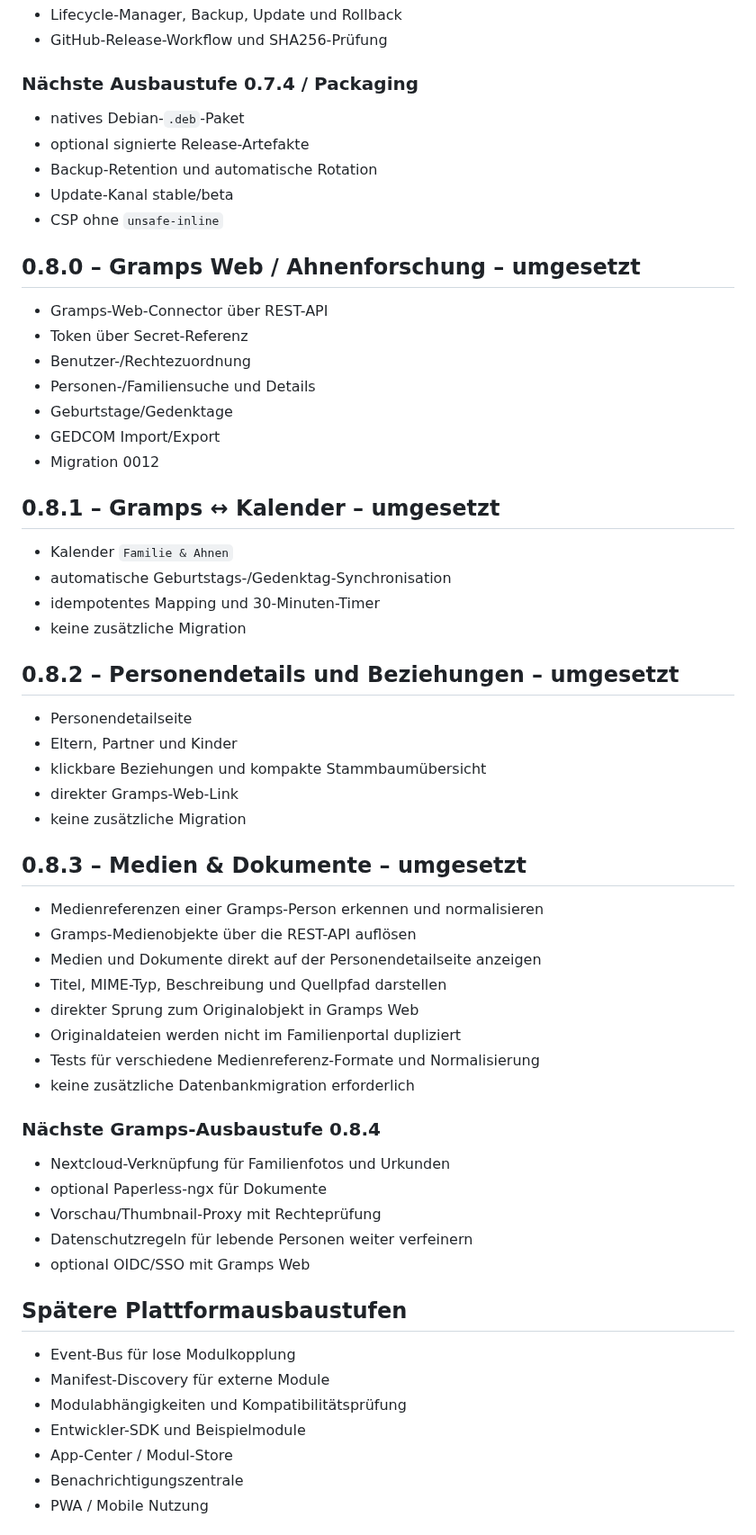
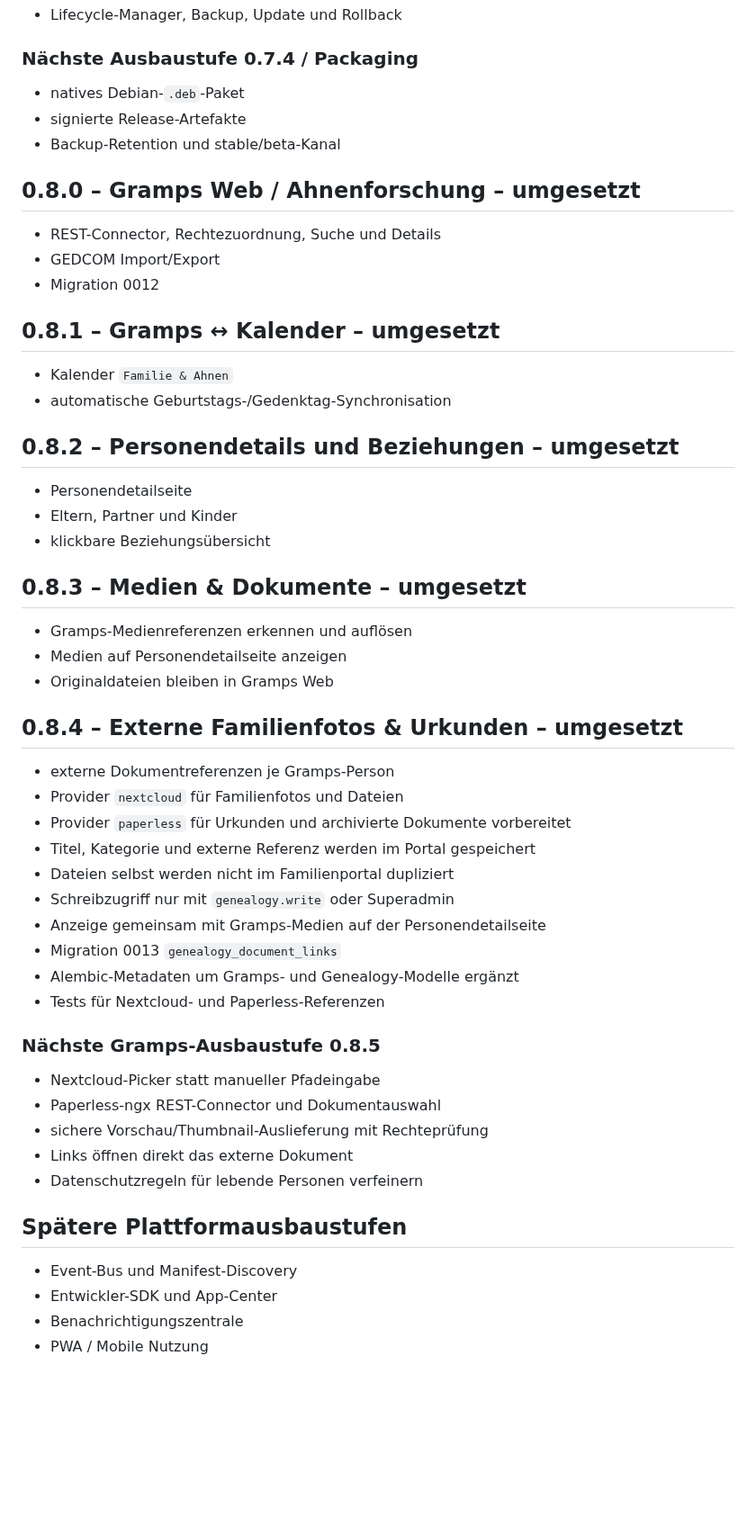
Before and after one commit to Markus4771/Familienportal, a Markdown page: ROADMAP.md, the part around one of its changes. Shown at 90% size. Drawn GitHub-style; blank space fills up the shorter version.

Commit message:
Mark external genealogy document links 0.8.4 implemented

```diff
--- a/ROADMAP.md
+++ b/ROADMAP.md
@@ -130,21 +48,14 @@
 - Lifecycle-Manager, Backup, Update und Rollback
-- GitHub-Release-Workflow und SHA256-Prüfung
 
 ### Nächste Ausbaustufe 0.7.4 / Packaging
 
 - natives Debian-`.deb`-Paket
-- optional signierte Release-Artefakte
-- Backup-Retention und automatische Rotation
-- Update-Kanal stable/beta
-- CSP ohne `unsafe-inline`
+- signierte Release-Artefakte
+- Backup-Retention und stable/beta-Kanal
 
 ## 0.8.0 – Gramps Web / Ahnenforschung – umgesetzt
 
-- Gramps-Web-Connector über REST-API
-- Token über Secret-Referenz
-- Benutzer-/Rechtezuordnung
-- Personen-/Familiensuche und Details
-- Geburtstage/Gedenktage
+- REST-Connector, Rechtezuordnung, Suche und Details
 - GEDCOM Import/Export
 - Migration 0012
 
@@ -152,43 +63,44 @@
 
 - Kalender `Familie & Ahnen`
 - automatische Geburtstags-/Gedenktag-Synchronisation
-- idempotentes Mapping und 30-Minuten-Timer
-- keine zusätzliche Migration
 
 ## 0.8.2 – Personendetails und Beziehungen – umgesetzt
 
 - Personendetailseite
 - Eltern, Partner und Kinder
-- klickbare Beziehungen und kompakte Stammbaumübersicht
-- direkter Gramps-Web-Link
-- keine zusätzliche Migration
+- klickbare Beziehungsübersicht
 
 ## 0.8.3 – Medien & Dokumente – umgesetzt
 
-- Medienreferenzen einer Gramps-Person erkennen und normalisieren
-- Gramps-Medienobjekte über die REST-API auflösen
-- Medien und Dokumente direkt auf der Personendetailseite anzeigen
-- Titel, MIME-Typ, Beschreibung und Quellpfad darstellen
-- direkter Sprung zum Originalobjekt in Gramps Web
-- Originaldateien werden nicht im Familienportal dupliziert
-- Tests für verschiedene Medienreferenz-Formate und Normalisierung
-- keine zusätzliche Datenbankmigration erforderlich
+- Gramps-Medienreferenzen erkennen und auflösen
+- Medien auf Personendetailseite anzeigen
+- Originaldateien bleiben in Gramps Web
 
-### Nächste Gramps-Ausbaustufe 0.8.4
+## 0.8.4 – Externe Familienfotos & Urkunden – umgesetzt
 
-- Nextcloud-Verknüpfung für Familienfotos und Urkunden
-- optional Paperless-ngx für Dokumente
-- Vorschau/Thumbnail-Proxy mit Rechteprüfung
-- Datenschutzregeln für lebende Personen weiter verfeinern
-- optional OIDC/SSO mit Gramps Web
+- externe Dokumentreferenzen je Gramps-Person
+- Provider `nextcloud` für Familienfotos und Dateien
+- Provider `paperless` für Urkunden und archivierte Dokumente vorbereitet
+- Titel, Kategorie und externe Referenz werden im Portal gespeichert
+- Dateien selbst werden nicht im Familienportal dupliziert
+- Schreibzugriff nur mit `genealogy.write` oder Superadmin
+- Anzeige gemeinsam mit Gramps-Medien auf der Personendetailseite
+- Migration 0013 `genealogy_document_links`
+- Alembic-Metadaten um Gramps- und Genealogy-Modelle ergänzt
+- Tests für Nextcloud- und Paperless-Referenzen
+
+### Nächste Gramps-Ausbaustufe 0.8.5
+
+- Nextcloud-Picker statt manueller Pfadeingabe
+- Paperless-ngx REST-Connector und Dokumentauswahl
+- sichere Vorschau/Thumbnail-Auslieferung mit Rechteprüfung
+- Links öffnen direkt das externe Dokument
+- Datenschutzregeln für lebende Personen verfeinern
 
 ## Spätere Plattformausbaustufen
 
-- Event-Bus für lose Modulkopplung
-- Manifest-Discovery für externe Module
-- Modulabhängigkeiten und Kompatibilitätsprüfung
-- Entwickler-SDK und Beispielmodule
-- App-Center / Modul-Store
+- Event-Bus und Manifest-Discovery
+- Entwickler-SDK und App-Center
 - Benachrichtigungszentrale
 - PWA / Mobile Nutzung
 
```
Also changed, not shown: other parts of ROADMAP.md (+16 -98 lines).
